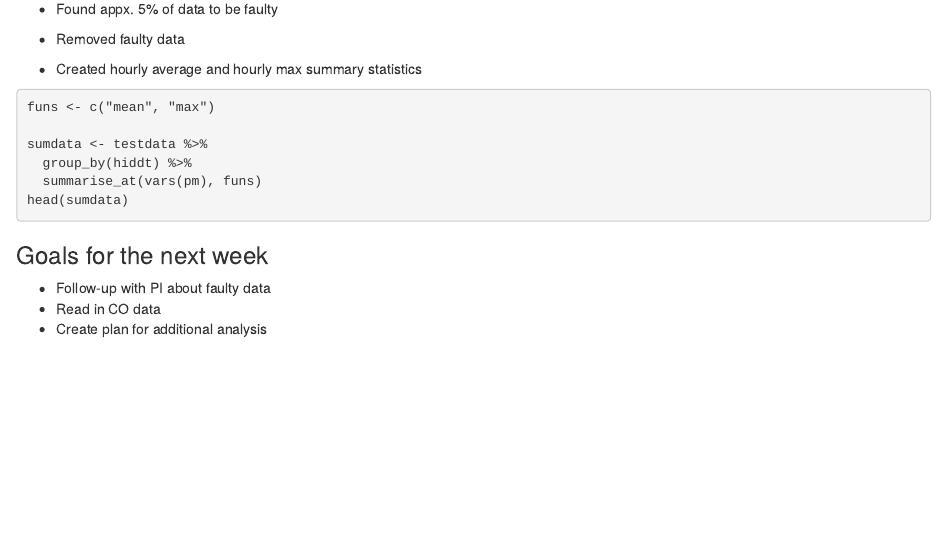
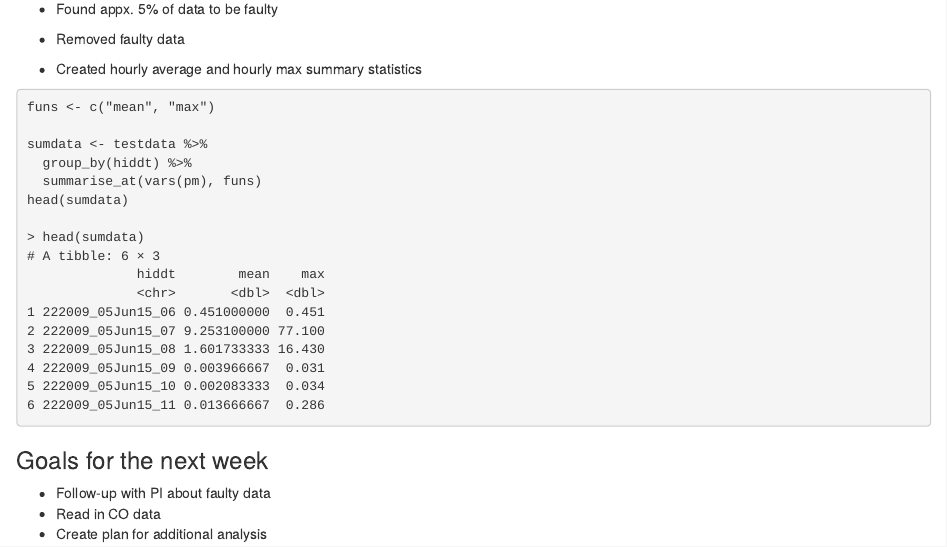
Before and after one commit to jlashk/CronicasAnalysis, an R Markdown document (cronicas_outline.Rmd): the page in a window 1100 px wide, from 700 px down. The pictures show the output file cronicas_outline.html that the author committed with the source, opened offline.

Commit message:
included output

````diff
--- a/cronicas_outline.Rmd
+++ b/cronicas_outline.Rmd
@@ -42,13 +42,25 @@ testdata <- ldply(filename, read_csv_filename);
 
 * Created hourly average and hourly max summary statistics
 
-```{hourly stats}
+```{hourly ave}
 funs <- c("mean", "max")
 
 sumdata <- testdata %>%
   group_by(hiddt) %>%
   summarise_at(vars(pm), funs)
 head(sumdata)
+
+> head(sumdata)
+# A tibble: 6 × 3
+              hiddt        mean    max
+              <chr>       <dbl>  <dbl>
+1 222009_05Jun15_06 0.451000000  0.451
+2 222009_05Jun15_07 9.253100000 77.100
+3 222009_05Jun15_08 1.601733333 16.430
+4 222009_05Jun15_09 0.003966667  0.031
+5 222009_05Jun15_10 0.002083333  0.034
+6 222009_05Jun15_11 0.013666667  0.286
+
 ```
 
 
````
Also changed, not shown: cronicas_outline.html.
